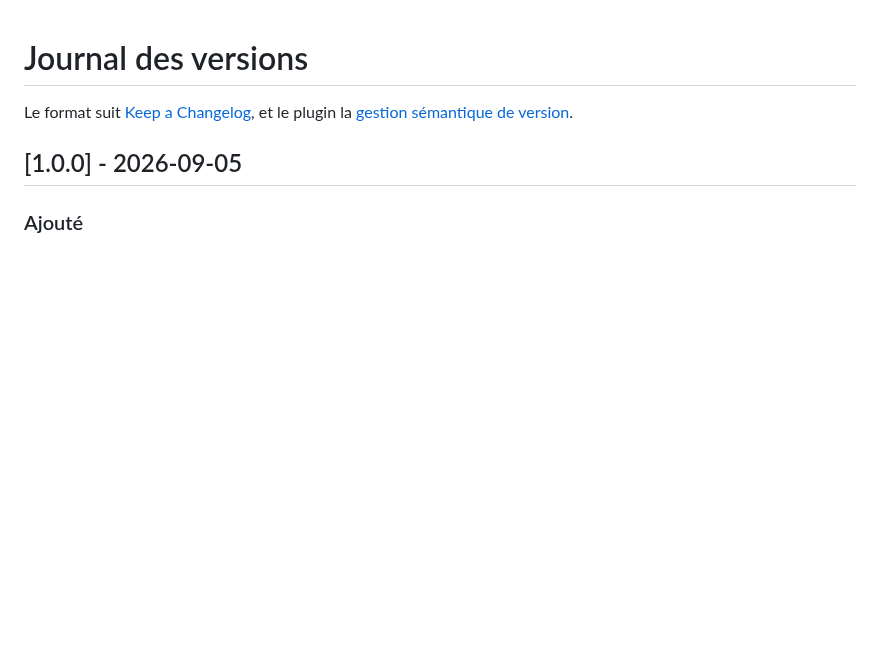
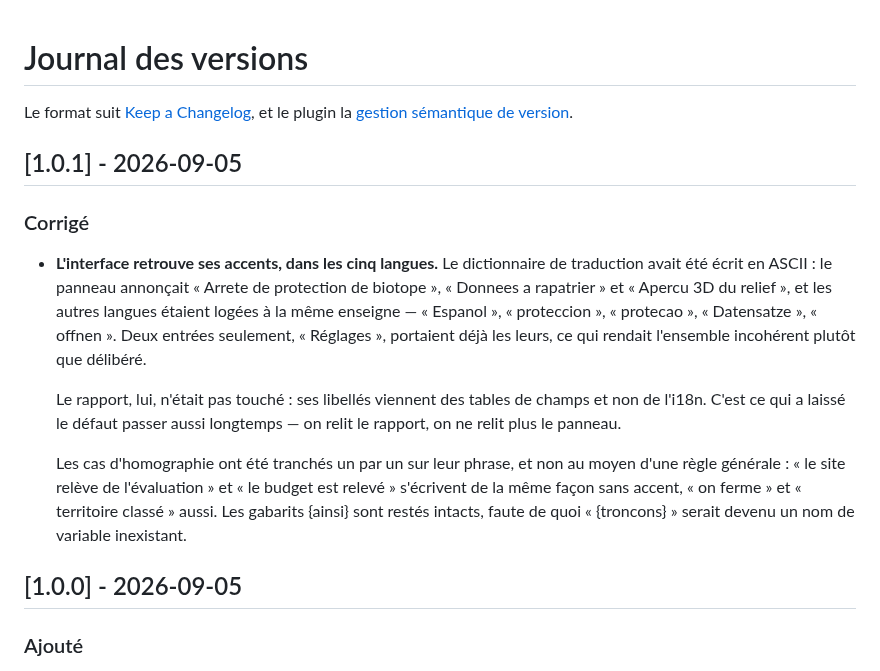
Before and after one commit to Cartoyoyo/BVLIP, a Markdown page: CHANGELOG.md, the part around the change. GitHub-like rendering; blank space fills up the shorter version.

```diff
--- a/CHANGELOG.md
+++ b/CHANGELOG.md
@@ -2,6 +2,28 @@
 
 Le format suit [Keep a Changelog](https://keepachangelog.com/fr/1.1.0/), et le
 plugin la [gestion sémantique de version](https://semver.org/lang/fr/).
+
+## [1.0.1] - 2026-09-05
+
+### Corrigé
+
+- **L'interface retrouve ses accents, dans les cinq langues.** Le dictionnaire
+  de traduction avait été écrit en ASCII : le panneau annonçait « Arrete de
+  protection de biotope », « Donnees a rapatrier » et « Apercu 3D du relief »,
+  et les autres langues étaient logées à la même enseigne — « Espanol »,
+  « proteccion », « protecao », « Datensatze », « offnen ». Deux entrées
+  seulement, « Réglages », portaient déjà les leurs, ce qui rendait l'ensemble
+  incohérent plutôt que délibéré.
+
+  Le rapport, lui, n'était pas touché : ses libellés viennent des tables de
+  champs et non de l'i18n. C'est ce qui a laissé le défaut passer aussi
+  longtemps — on relit le rapport, on ne relit plus le panneau.
+
+  Les cas d'homographie ont été tranchés un par un sur leur phrase, et non au
+  moyen d'une règle générale : « le site relève de l'évaluation » et « le
+  budget est relevé » s'écrivent de la même façon sans accent, « on ferme »
+  et « territoire classé » aussi. Les gabarits {ainsi} sont restés intacts,
+  faute de quoi « {troncons} » serait devenu un nom de variable inexistant.
 
 ## [1.0.0] - 2026-09-05
 
```
Also changed, not shown: README.md (+2 -1 lines), screenshot/02_panneau.png, screenshot/06_onglets.png, 2 other files.
